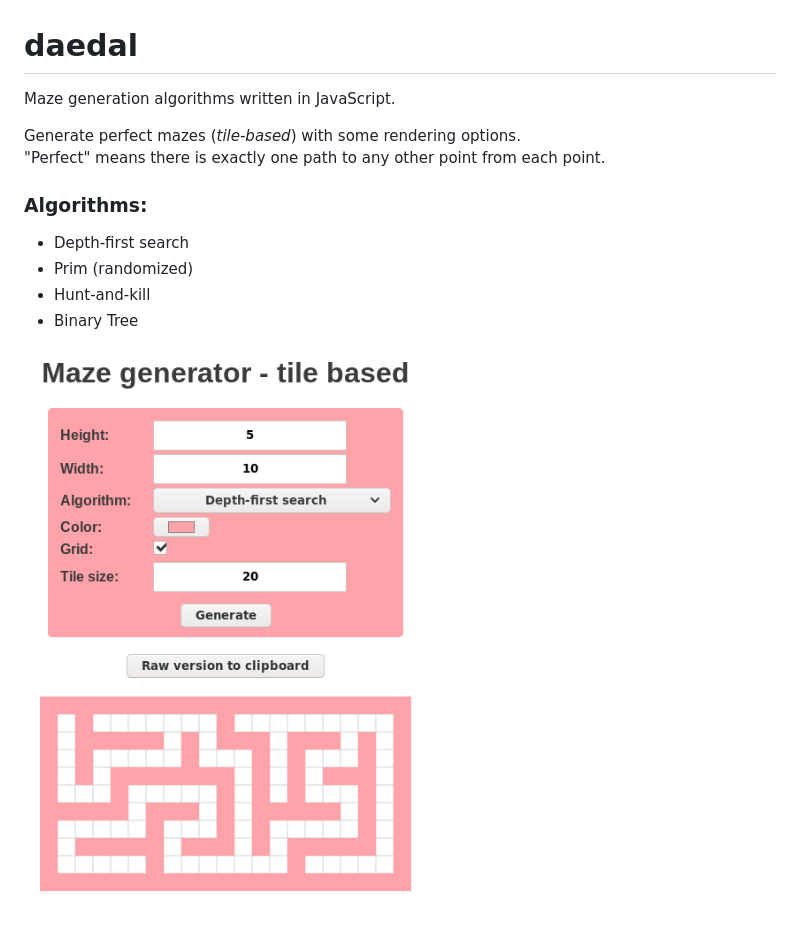
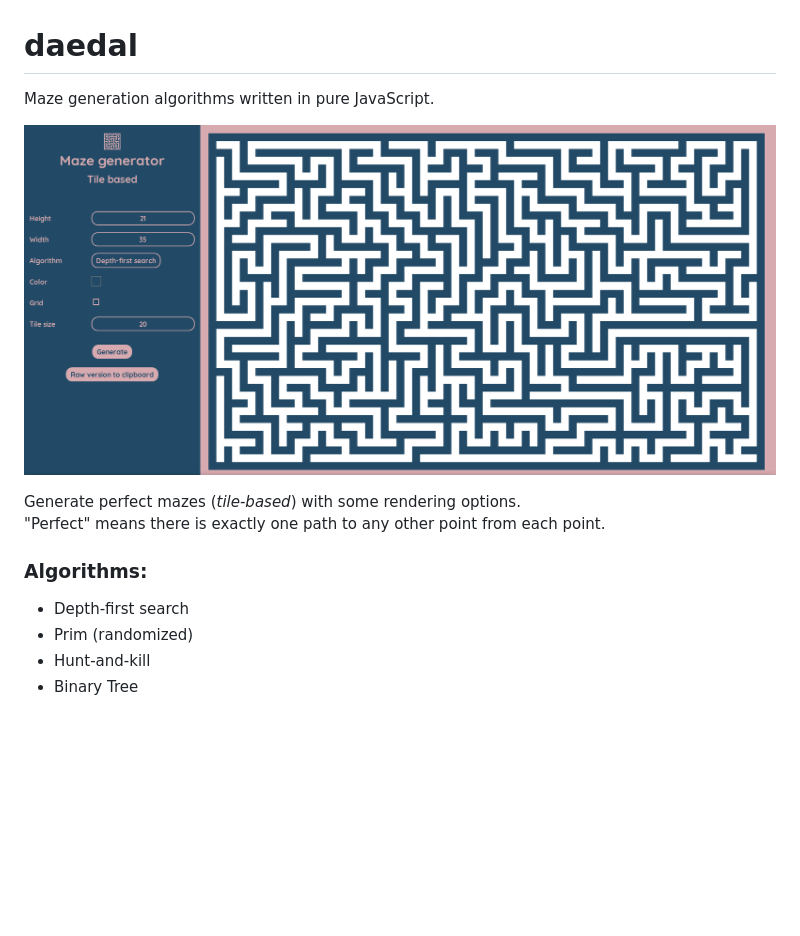
Before and after one commit to znuznu/daedal, a Markdown page: README.md, the part around the change. Rendered like a GitHub page; pictures changed too: example.png (deleted), resources/example.png (added); blank space fills up the shorter version.

```diff
--- a/README.md
+++ b/README.md
@@ -1,5 +1,7 @@
 # daedal
-Maze generation algorithms written in JavaScript.
+Maze generation algorithms written in pure JavaScript.
+
+![example](./resources/example.png)
 
 Generate perfect mazes (_tile-based_) with some rendering options.
 "Perfect" means there is exactly one path to any other point from each point.
@@ -9,5 +11,3 @@ Generate perfect mazes (_tile-based_) with some rendering options.
 - Prim (randomized)
 - Hunt-and-kill
 - Binary Tree
-
-![example](example.png)
```
Also changed, not shown: resources/logo.png (added), 1 other file.
